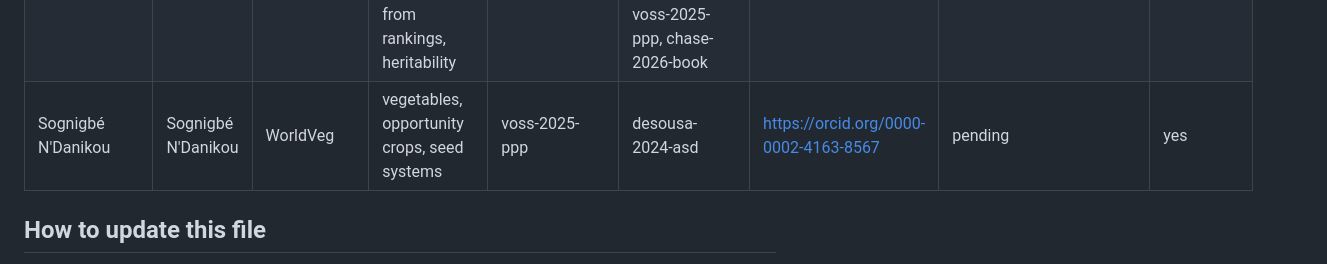
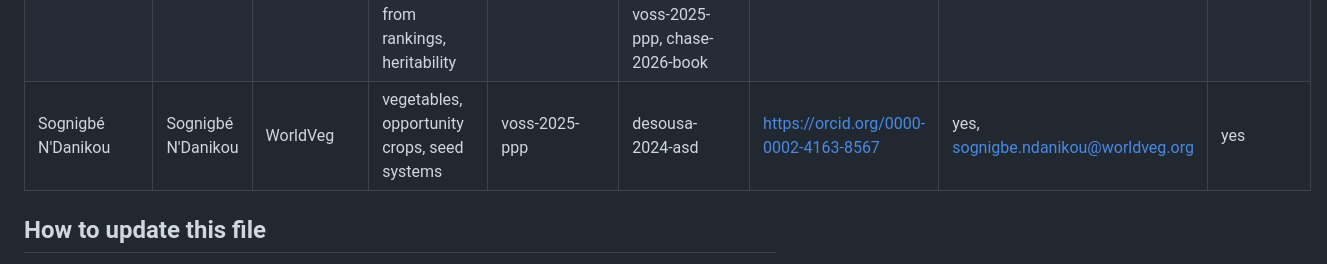
Before and after one commit to AgrDataSci/tricot-knowledge-base, a Markdown page: people.md, the part around the change. Rendered like a GitHub page.

Commit message:
Revise contact details

```diff
--- a/people.md
+++ b/people.md
@@ -60,7 +60,7 @@ When asked to identify or recommend experts, filter candidates to entries with `
 | Thiago Mendes | pending | CIP | potato, sweetpotato, tricot, RTB, breeding | kang-2025-expagric | desousa-2024-asd, dorado-2026-tag | | pending | yes |
 | Béla Teeken | pending | IITA | RTB, gender and social difference, trait preferences, cassava, consumer testing, farmer feedback | teeken-2021-fsufs, teeken-2023-slides, olaosebikan-2023-jsfa | vanetten-2020-rtbwp, alamu-2023-jsfa, vanetten-2023-pnas, desousa-2024-asd, chase-2026-book | | pending | yes |
 | Joost van Heerwaarden | pending | Wageningen University | trial size, genetic gain on farm, statistics, genetic parameters from rankings, heritability | dorado-2026-tag | vanetten-2023-pnas, desousa-2024-asd, nabateregga-2025-eja, voss-2025-ppp, chase-2026-book | | pending | yes |
-| Sognigbé N'Danikou | Sognigbé N'Danikou | WorldVeg | vegetables, opportunity crops, seed systems | voss-2025-ppp | desousa-2024-asd | https://orcid.org/0000-0002-4163-8567 | pending | yes |
+| Sognigbé N'Danikou | Sognigbé N'Danikou | WorldVeg | vegetables, opportunity crops, seed systems | voss-2025-ppp | desousa-2024-asd | https://orcid.org/0000-0002-4163-8567 | yes, sognigbe.ndanikou@worldveg.org | yes |
 
 ## How to update this file
 
```
